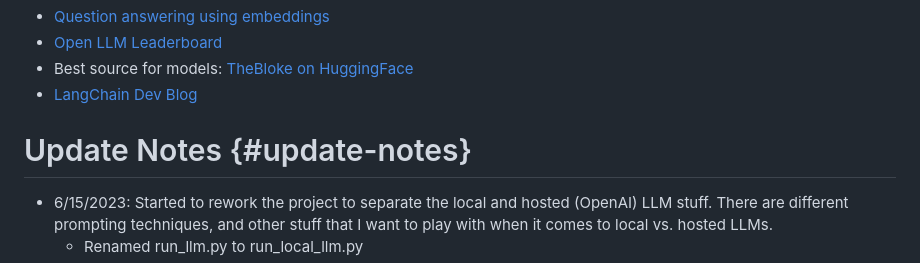
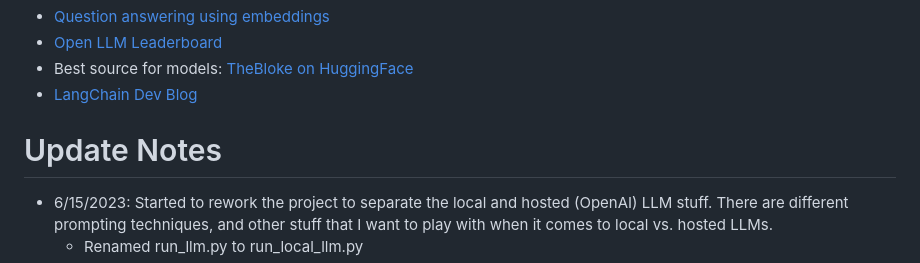
Before and after one commit to aronweiler/DocTalk, a Markdown page: readme.md, the part around the change. Drawn GitHub-style.

Commit message:
Fixing doc link

```diff
--- a/readme.md
+++ b/readme.md
@@ -63,7 +63,7 @@ $env:GGML_CUDA_NO_PINNED=1
 - Best source for models: [TheBloke on HuggingFace](https://huggingface.co/TheBloke)
 - [LangChain Dev Blog](https://blog.langchain.dev/)
 
-# Update Notes {#update-notes}
+# Update Notes
 
 - 6/15/2023: Started to rework the project to separate the local and hosted (OpenAI) LLM stuff.  There are different prompting techniques, and other stuff that I want to play with when it comes to local vs. hosted LLMs.
   - Renamed run_llm.py to run_local_llm.py
```
